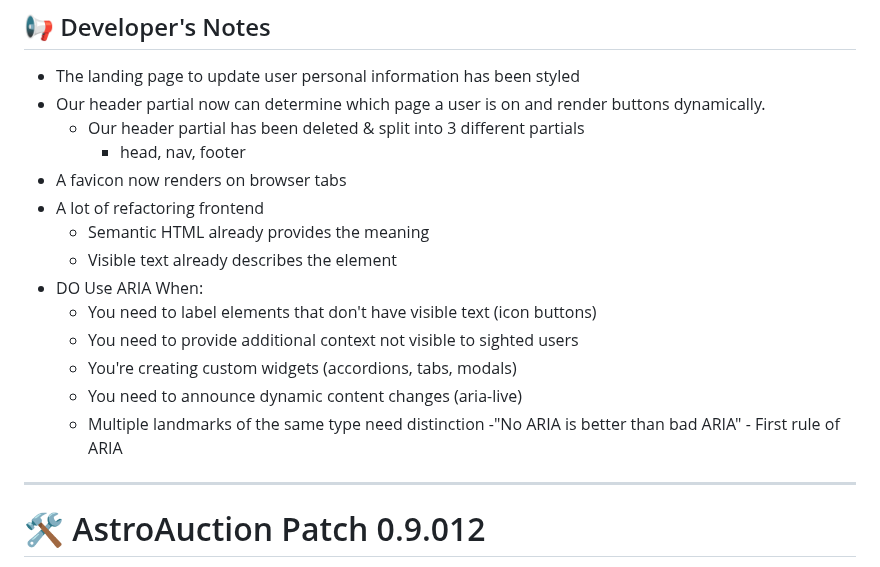
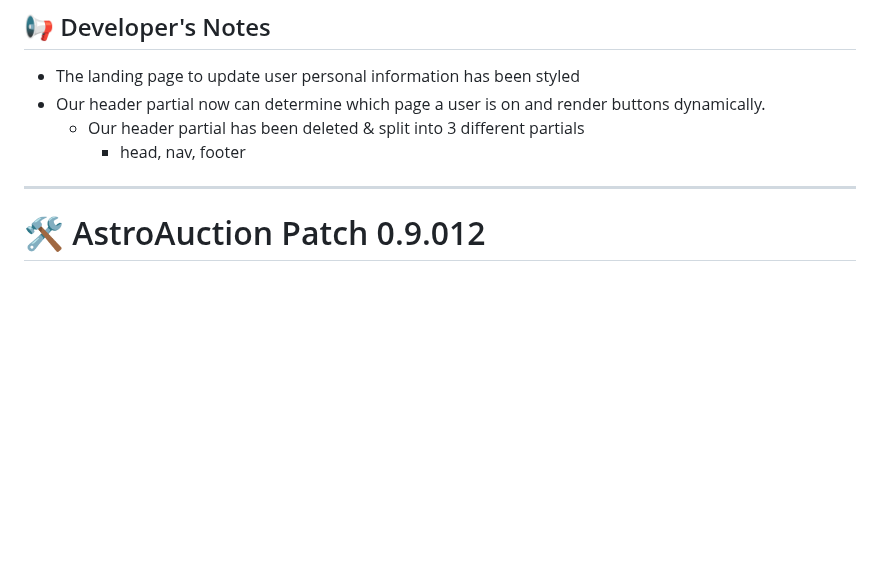
Before and after one commit to boobeh123/AstroAuction, a Markdown page: README.md, the part around the change. Rendered like a GitHub page; blank space fills up the shorter version.

```diff
--- a/README.md
+++ b/README.md
@@ -53,17 +53,6 @@ AstroAuction web app - https://astroauction.up.railway.app/
 - Our header partial now can determine which page a user is on and render buttons dynamically.
   - Our header partial has been deleted & split into 3 different partials
     - head, nav, footer
-- A favicon now renders on browser tabs
-- A lot of refactoring frontend
-  - Semantic HTML already provides the meaning
-  - Visible text already describes the element
-- DO Use ARIA When:
-  - You need to label elements that don't have visible text (icon buttons)
-  - You need to provide additional context not visible to sighted users
-  - You're creating custom widgets (accordions, tabs, modals)
-  - You need to announce dynamic content changes (aria-live)
-  - Multiple landmarks of the same type need distinction
--"No ARIA is better than bad ARIA" - First rule of ARIA
 
 ---------------------------------------------------------------------------------------------------------------------------
 # 🛠️ AstroAuction Patch 0.9.012
```
